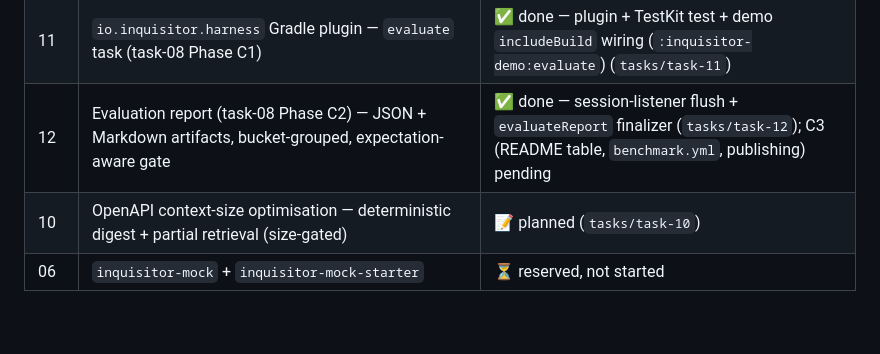
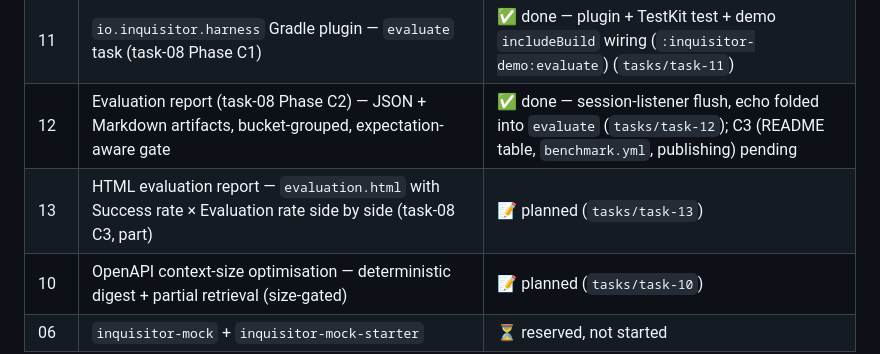
Before and after one commit to zeddius1983/inquisitor.io, a Markdown page: docs/roadmap.md, the part around the change. Drawn GitHub-style; blank space fills up the shorter version.

```diff
--- a/docs/roadmap.md
+++ b/docs/roadmap.md
@@ -22,7 +22,8 @@ The authoritative status is git history + this table.
 | 07 | Fault detection (oracle calibration) — runtime fault router + standalone & `@Harness` suites | ✅ Phase 1 & 2 done (`tasks/task-07`) |
 | 08 | Step evaluation (`harness:evaluate`) — trustworthy-green + model report | 🚧 in progress — core done (`StepRunner` seam, tool-call ledger, evaluator + autoconfig); report pending (`tasks/task-08`) |
 | 11 | `io.inquisitor.harness` Gradle plugin — `evaluate` task (task-08 Phase C1) | ✅ done — plugin + TestKit test + demo `includeBuild` wiring (`:inquisitor-demo:evaluate`) (`tasks/task-11`) |
-| 12 | Evaluation report (task-08 Phase C2) — JSON + Markdown artifacts, bucket-grouped, expectation-aware gate | ✅ done — session-listener flush + `evaluateReport` finalizer (`tasks/task-12`); C3 (README table, `benchmark.yml`, publishing) pending |
+| 12 | Evaluation report (task-08 Phase C2) — JSON + Markdown artifacts, bucket-grouped, expectation-aware gate | ✅ done — session-listener flush, echo folded into `evaluate` (`tasks/task-12`); C3 (README table, `benchmark.yml`, publishing) pending |
+| 13 | HTML evaluation report — `evaluation.html` with Success rate × Evaluation rate side by side (task-08 C3, part) | 📝 planned (`tasks/task-13`) |
 | 10 | OpenAPI context-size optimisation — deterministic digest + partial retrieval (size-gated) | 📝 planned (`tasks/task-10`) |
 | 06 | `inquisitor-mock` + `inquisitor-mock-starter` | ⏳ reserved, not started |
 
```
Also changed, not shown: tasks/task-13-html-report-renderer.md (added, +91 -0 lines).
